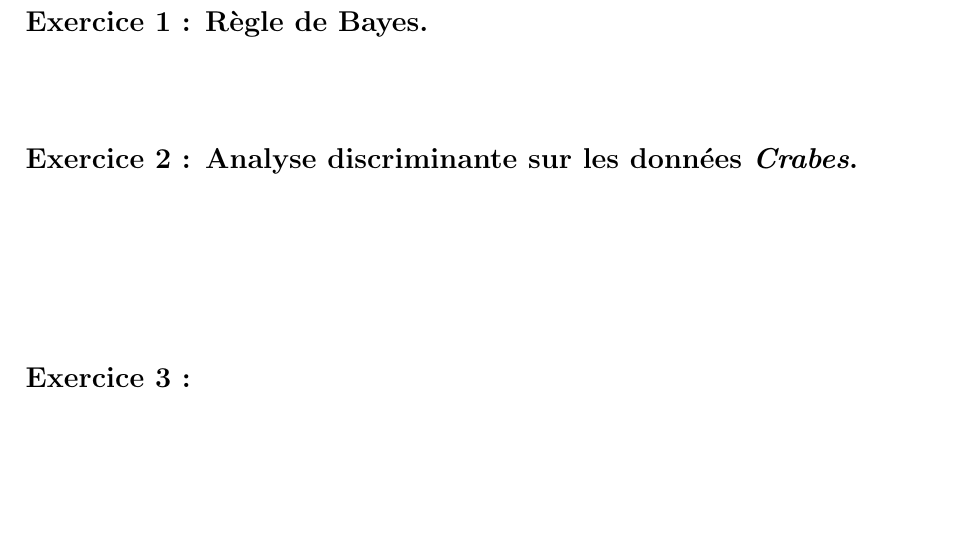
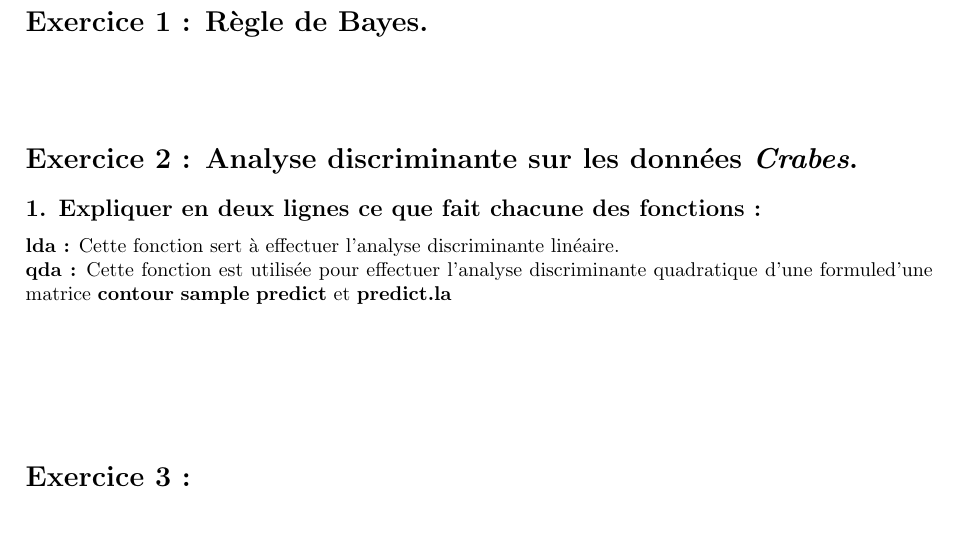
Before and after one commit to ahars/sy09, a LaTeX document (sy09_tp04_rapport.tex): part of the page, cut so that both start at the same text. Compiled offline with pdfLaTeX.

Commit message:
Update sy09_tp04_rapport.tex

```diff
--- a/sy09_tp04_rapport.tex
+++ b/sy09_tp04_rapport.tex
@@ -29,7 +29,12 @@
 
 \section*{Exercice 2 : Analyse discriminante sur les données \textit{Crabes}.}
 
-\subsection*{}
+\subsection*{1. Expliquer en deux lignes ce que fait chacune des fonctions :}
+\textbf{lda :} Cette fonction sert à effectuer l'analyse discriminante linéaire.\\
+\textbf{qda :} Cette fonction est utilisée pour effectuer l'analyse discriminante quadratique d'une formuled'une matrice
+\textbf{contour}
+\textbf{sample}
+\textbf{predict} et \textbf{predict.la}
 \subsection*{}
 \subsection*{}
 \subsection*{}
```
